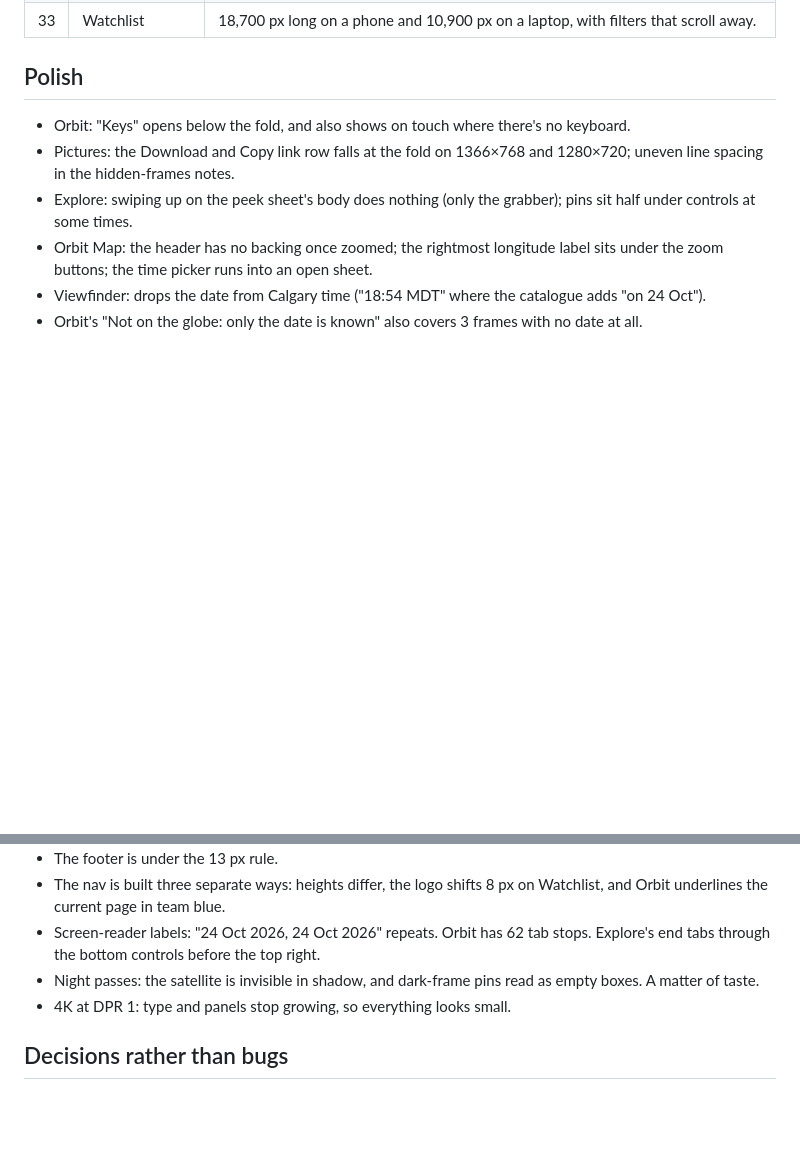
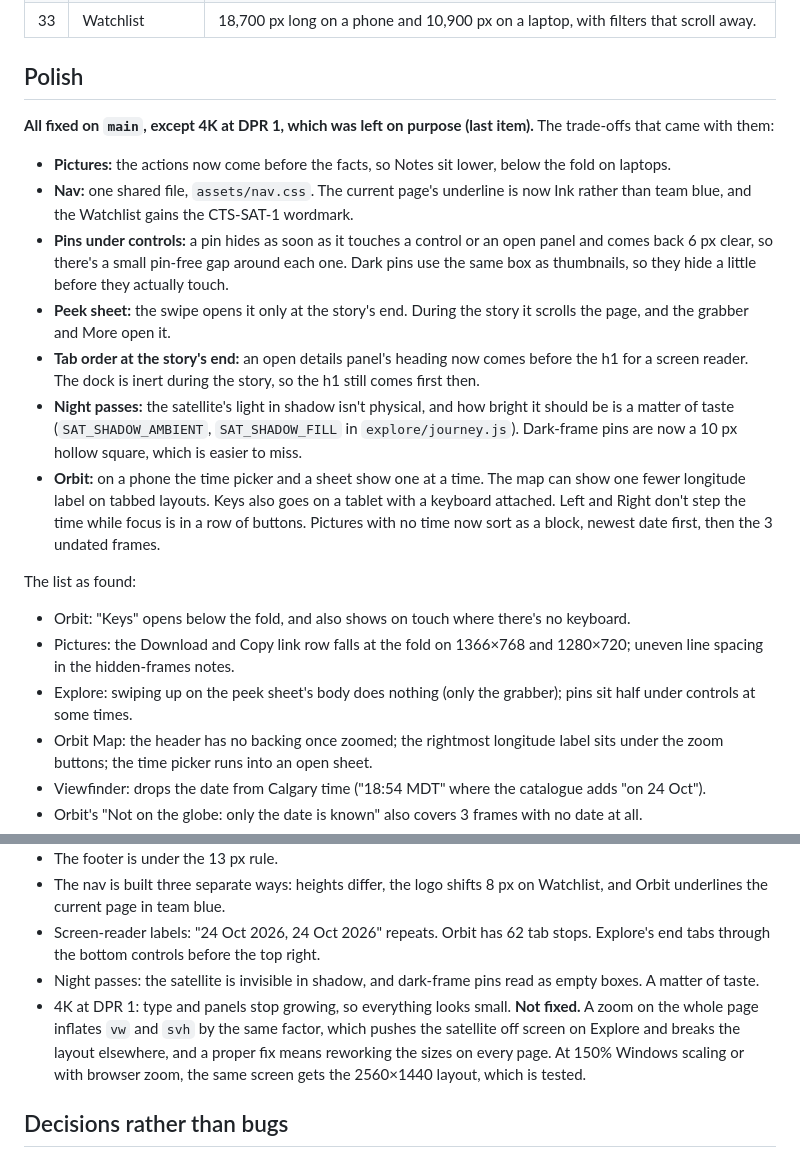
Before and after one commit to JonathE0/Sat-1-Photos, a Markdown page: docs/site-audit-2026-10-30.md, 2 parts joined by grey strips. Rendered like a GitHub page; blank space fills up the shorter version.

Commit message:
Site audit: mark the Polish list fixed, with its trade-offs
4K at 100% scaling is left on purpose, with the reason. The design doc records
the dark-frame pin.

Co-Authored-By: Claude Opus 5.5 <noreply@anthropic.com>

```diff
--- a/docs/site-audit-2026-10-30.md
+++ b/docs/site-audit-2026-10-30.md
@@ -88,6 +88,18 @@ The lead session checked these eight against the screenshots or the code.
 
 ## Polish
 
+**All fixed on `main`, except 4K at DPR 1, which was left on purpose (last item).** The trade-offs that came with them:
+
+- **Pictures:** the actions now come before the facts, so Notes sit lower, below the fold on laptops.
+- **Nav:** one shared file, `assets/nav.css`. The current page's underline is now Ink rather than team blue, and the Watchlist gains the CTS-SAT-1 wordmark.
+- **Pins under controls:** a pin hides as soon as it touches a control or an open panel and comes back 6 px clear, so there's a small pin-free gap around each one. Dark pins use the same box as thumbnails, so they hide a little before they actually touch.
+- **Peek sheet:** the swipe opens it only at the story's end. During the story it scrolls the page, and the grabber and More open it.
+- **Tab order at the story's end:** an open details panel's heading now comes before the h1 for a screen reader. The dock is inert during the story, so the h1 still comes first then.
+- **Night passes:** the satellite's light in shadow isn't physical, and how bright it should be is a matter of taste (`SAT_SHADOW_AMBIENT`, `SAT_SHADOW_FILL` in `explore/journey.js`). Dark-frame pins are now a 10 px hollow square, which is easier to miss.
+- **Orbit:** on a phone the time picker and a sheet show one at a time. The map can show one fewer longitude label on tabbed layouts. Keys also goes on a tablet with a keyboard attached. Left and Right don't step the time while focus is in a row of buttons. Pictures with no time now sort as a block, newest date first, then the 3 undated frames.
+
+The list as found:
+
 - Orbit: "Keys" opens below the fold, and also shows on touch where there's no keyboard.
 - Pictures: the Download and Copy link row falls at the fold on 1366×768 and 1280×720; uneven line spacing in the hidden-frames notes.
 - Explore: swiping up on the peek sheet's body does nothing (only the grabber); pins sit half under controls at some times.
@@ -99,7 +111,7 @@ The lead session checked these eight against the screenshots or the code.
 - The nav is built three separate ways: heights differ, the logo shifts 8 px on Watchlist, and Orbit underlines the current page in team blue.
 - Screen-reader labels: "24 Oct 2026, 24 Oct 2026" repeats. Orbit has 62 tab stops. Explore's end tabs through the bottom controls before the top right.
 - Night passes: the satellite is invisible in shadow, and dark-frame pins read as empty boxes. A matter of taste.
-- 4K at DPR 1: type and panels stop growing, so everything looks small.
+- 4K at DPR 1: type and panels stop growing, so everything looks small. **Not fixed.** A zoom on the whole page inflates `vw` and `svh` by the same factor, which pushes the satellite off screen on Explore and breaks the layout elsewhere, and a proper fix means reworking the sizes on every page. At 150% Windows scaling or with browser zoom, the same screen gets the 2560×1440 layout, which is tested.
 
 ## Decisions rather than bugs
 
```
Also changed, not shown: docs/design-direction.md (+1 -0 lines).
